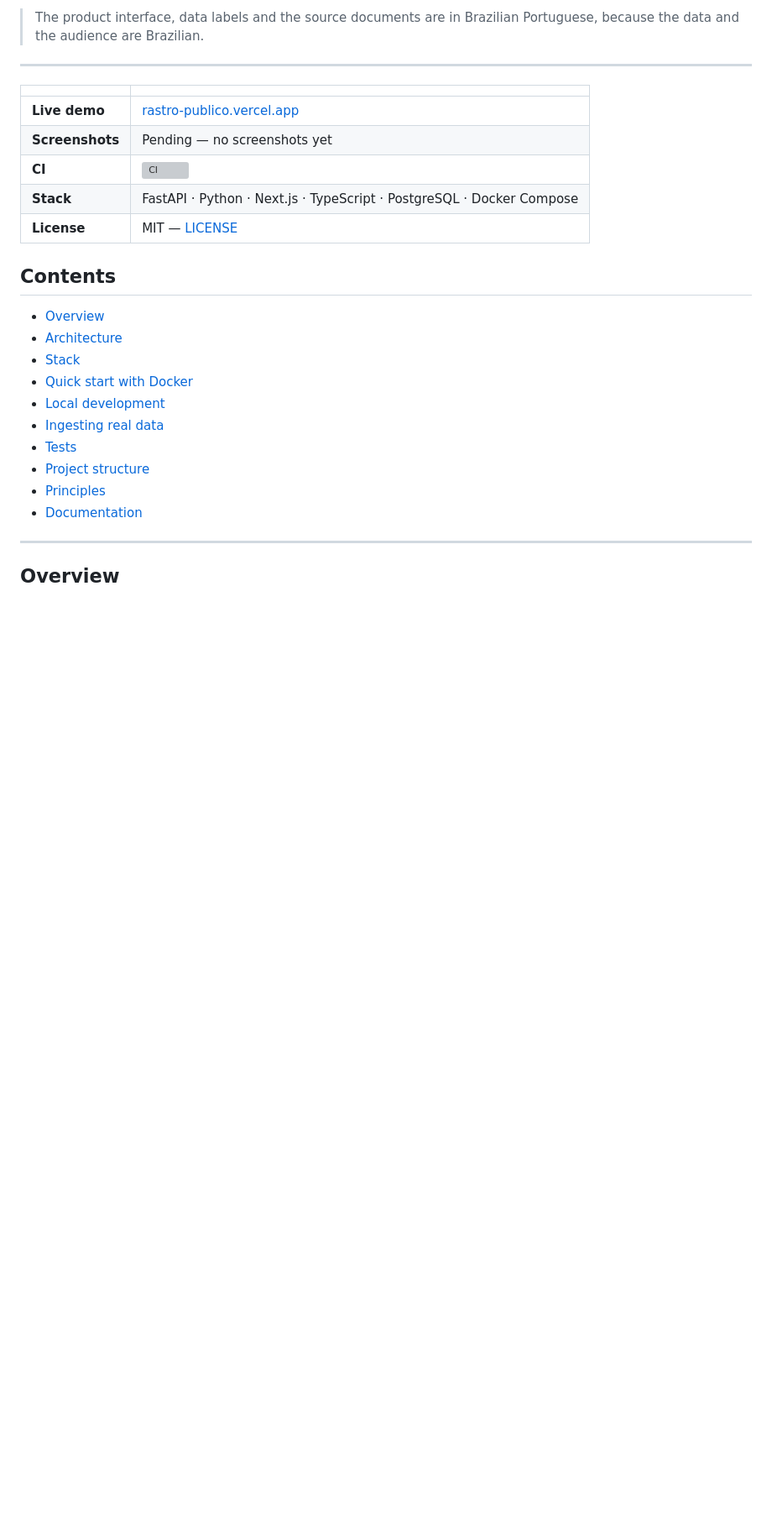
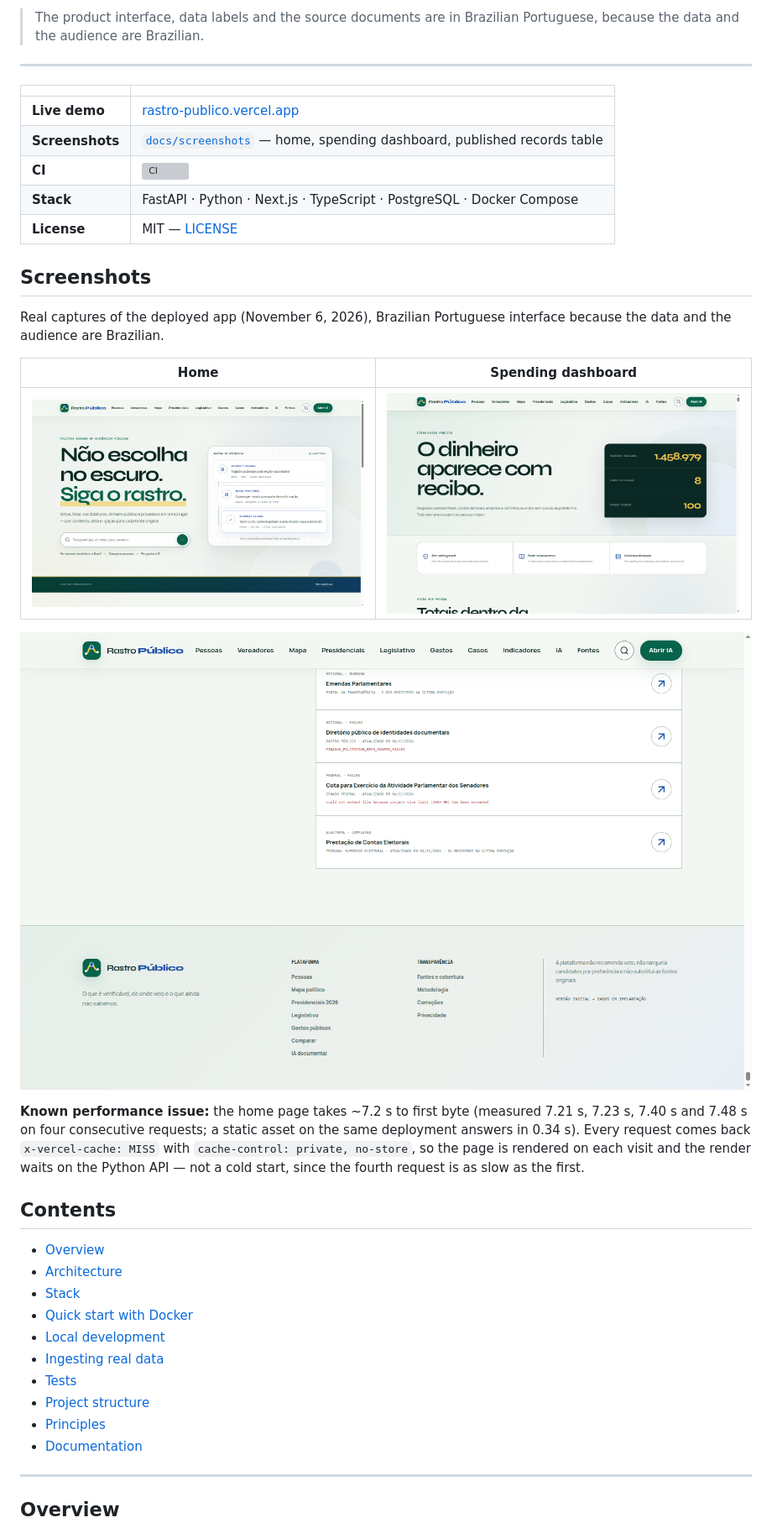
Before and after one commit to FelipeFeerreira/rastro-publico, a Markdown page: README.md, the part around the change. Shown at 84% size. Rendered like a GitHub page; pictures changed too: docs/screenshots/gastos-tabela.png (added), docs/screenshots/gastos.png (added), docs/screenshots/home.png (added); blank space fills up the shorter version; grey boxes are pictures that could not be loaded.

Commit message:
docs: add three real screenshots and document the 7s TTFB

```diff
--- a/README.md
+++ b/README.md
@@ -19,10 +19,23 @@
 | | |
 |:--|:--|
 | **Live demo** | [rastro-publico.vercel.app](https://rastro-publico.vercel.app) |
-| **Screenshots** | Pending — no screenshots yet |
+| **Screenshots** | [`docs/screenshots`](docs/screenshots) — home, spending dashboard, published records table |
 | **CI** | [![CI](https://github.com/FelipeFeerreira/rastro-publico/actions/workflows/ci.yml/badge.svg)](https://github.com/FelipeFeerreira/rastro-publico/actions/workflows/ci.yml) |
 | **Stack** | FastAPI · Python · Next.js · TypeScript · PostgreSQL · Docker Compose |
 | **License** | MIT — [LICENSE](LICENSE) |
+
+## Screenshots
+
+Real captures of the deployed app (November 6, 2026), Brazilian Portuguese interface because the data and the audience are Brazilian.
+
+| Home | Spending dashboard |
+| --- | --- |
+| ![Home](docs/screenshots/home.png) | ![Spending dashboard](docs/screenshots/gastos.png) |
+
+![Published records table](docs/screenshots/gastos-tabela.png)
+
+**Known performance issue:** the home page takes ~7.2 s to first byte (measured 7.21 s, 7.23 s, 7.40 s and 7.48 s on four consecutive requests; a static asset on the same deployment answers in 0.34 s). Every request comes back `x-vercel-cache: MISS` with `cache-control: private, no-store`, so the page is rendered on each visit and the render waits on the Python API — not a cold start, since the fourth request is as slow as the first.
+
 
 ## Contents
 
```
